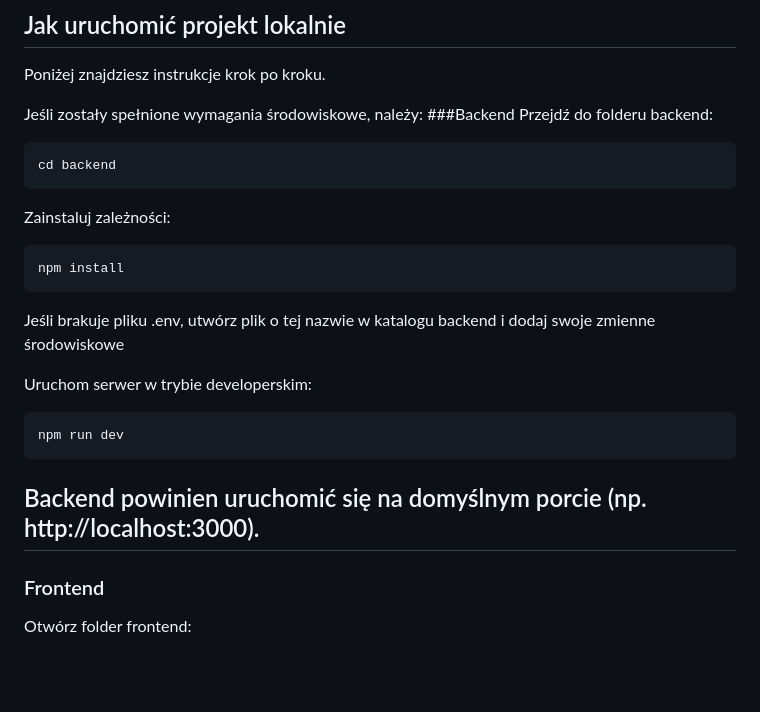
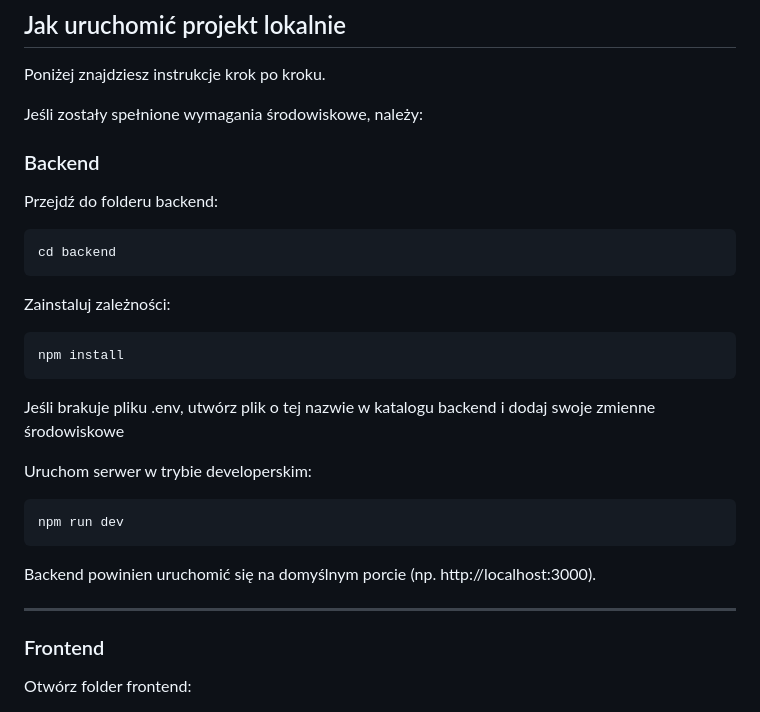
Before and after one commit to S1Dek/Chat-bot-with-RAG, a Markdown page: README.md, the part around the change. GitHub-like rendering; blank space fills up the shorter version.

Commit message:
Edytowanie instrukcji uruchomienia w pliku .README

````diff
--- a/README.md
+++ b/README.md
@@ -59,7 +59,7 @@ Bez uruchomionej instancji modelu aplikacja nie będzie w stanie generować odpo
 Poniżej znajdziesz instrukcje krok po kroku.
 
 Jeśli zostały spełnione wymagania środowiskowe, należy:
-###Backend
+### Backend
 Przejdź do folderu backend:
 ```bash
 cd backend
@@ -76,8 +76,8 @@ Uruchom serwer w trybie developerskim:
 ```bash
 npm run dev
 ```
+Backend powinien uruchomić się na domyślnym porcie (np. http://localhost:3000).
 
-Backend powinien uruchomić się na domyślnym porcie (np. http://localhost:3000).
 ---
 ### Frontend
 Otwórz folder frontend:
````
